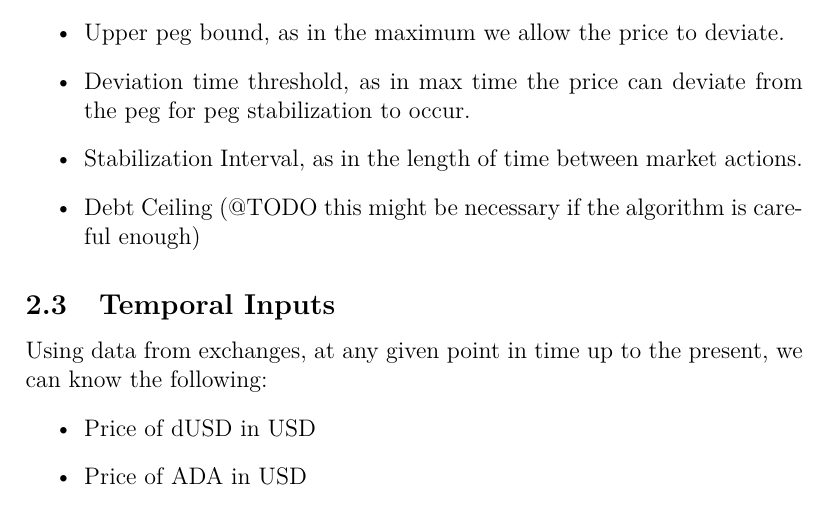
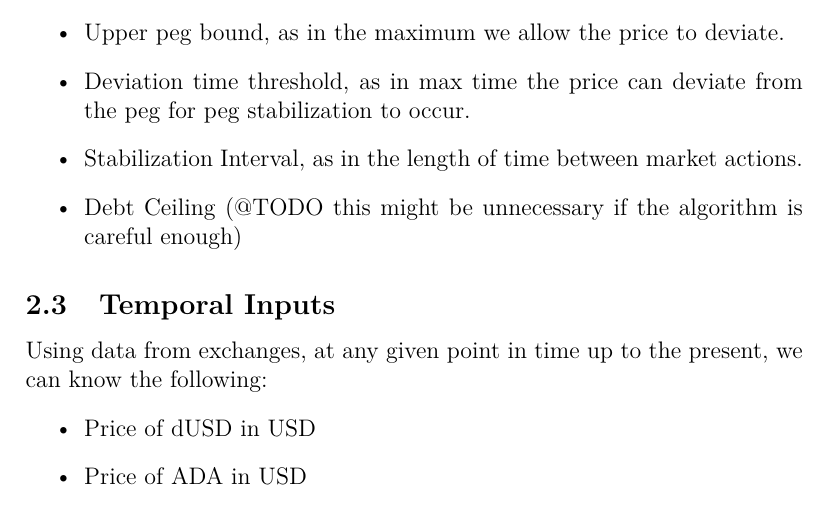
Before and after one commit to ArdanaLabs/apps-team, a LaTeX document (design/peg-stabilization/doc.tex): part of page 3 of 5, cut so that both start at the same text. Compiled offline with pdfLaTeX.

Commit message:
typo clean-up

```diff
--- a/design/peg-stabilization/doc.tex
+++ b/design/peg-stabilization/doc.tex
@@ -44,7 +44,7 @@ As expressed above, system parameters will determine the conditions necessary fo
   \item Upper peg bound, as in the maximum we allow the price to deviate.
   \item Deviation time threshold, as in max time the price can deviate from the peg for peg stabilization to occur.
   \item Stabilization Interval, as in the length of time between market actions.
-  \item Debt Ceiling (@TODO this might be necessary if the algorithm is careful enough)
+  \item Debt Ceiling (@TODO this might be unnecessary if the algorithm is careful enough)
 \end{itemize}
 
 
```
